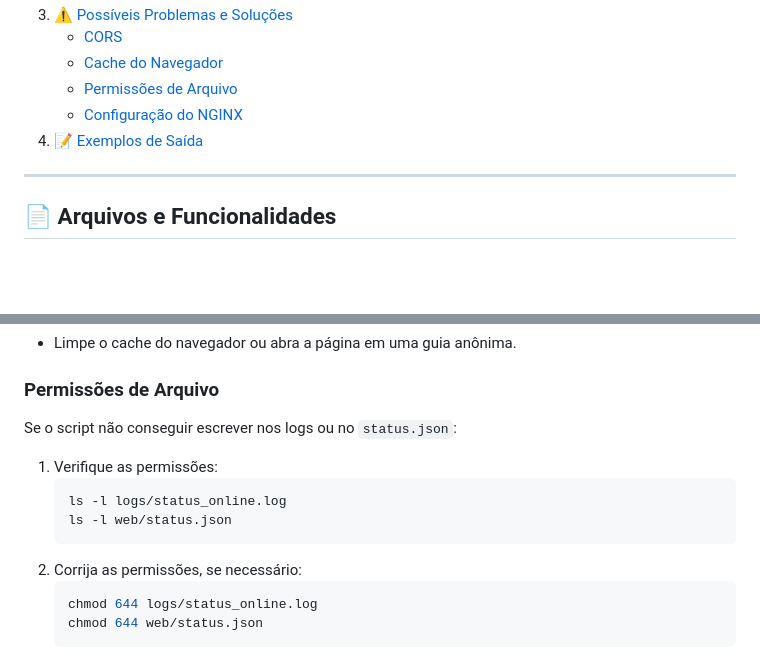
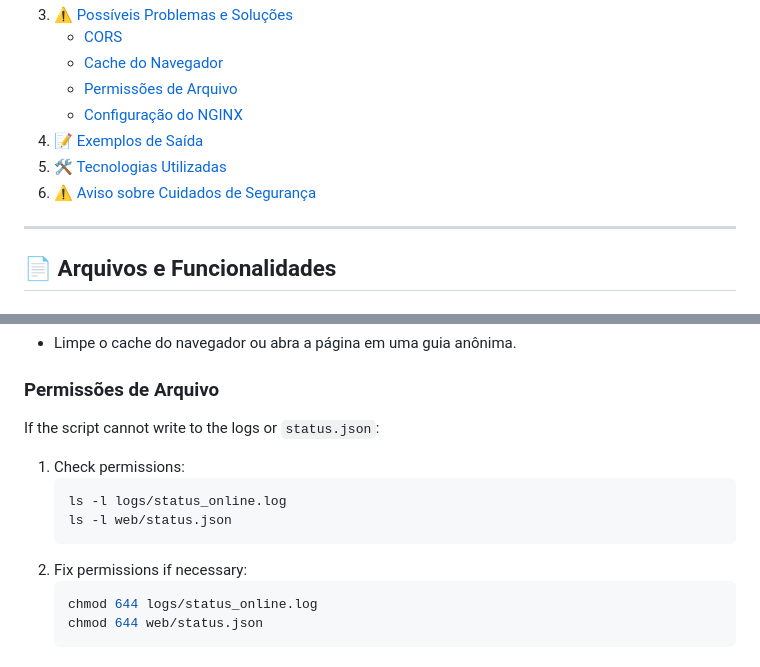
Before and after one commit to M4vericksm/wsl-nginx-watchdog, a Markdown page: README.md, 2 parts joined by grey strips. Rendered like a GitHub page; blank space fills up the shorter version.

Commit message:
Update2 README.md
add tecnologias utilizadas e notas de segurança.

````diff
--- a/README.md
+++ b/README.md
@@ -19,6 +18,8 @@ Este projeto é um sistema de monitoramento para o servidor **NGINX** no ambient
     - [Permissões de Arquivo](#permissões-de-arquivo)
     - [Configuração do NGINX](#configuração-do-nginx)
 4. [📝 Exemplos de Saída](#-exemplos-de-saída)
+5. [🛠️ Tecnologias Utilizadas](#-tecnologias-utilizadas)
+6. [⚠️ Aviso sobre Cuidados de Segurança](#-aviso-sobre-cuidados-de-segurança)
 
 ---
 
@@ -134,13 +135,13 @@ Se a interface web não estiver atualizando o status:
 - Limpe o cache do navegador ou abra a página em uma guia anônima.
 
 ### Permissões de Arquivo
-Se o script não conseguir escrever nos logs ou no `status.json`:
-1. Verifique as permissões:
+If the script cannot write to the logs or `status.json`:
+1. Check permissions:
    ```bash
    ls -l logs/status_online.log
    ls -l web/status.json
    ```
-2. Corrija as permissões, se necessário:
+2. Fix permissions if necessary:
    ```bash
    chmod 644 logs/status_online.log
    chmod 644 web/status.json
````
Also changed, not shown: other parts of README.md (+62 -1 lines).
